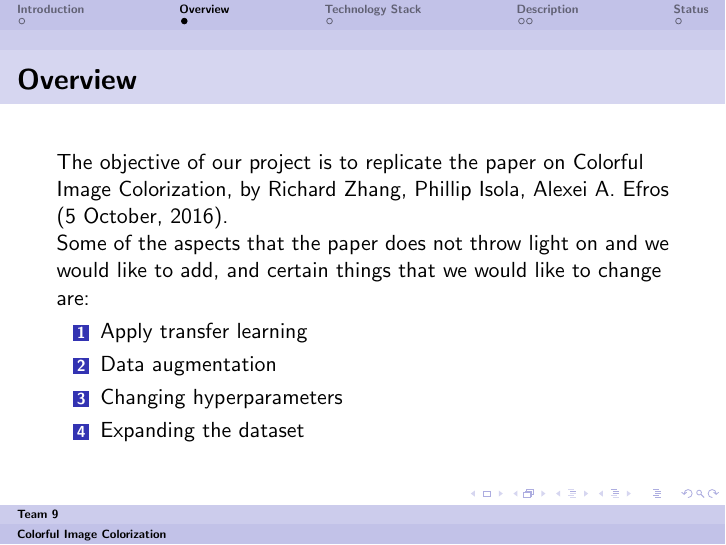
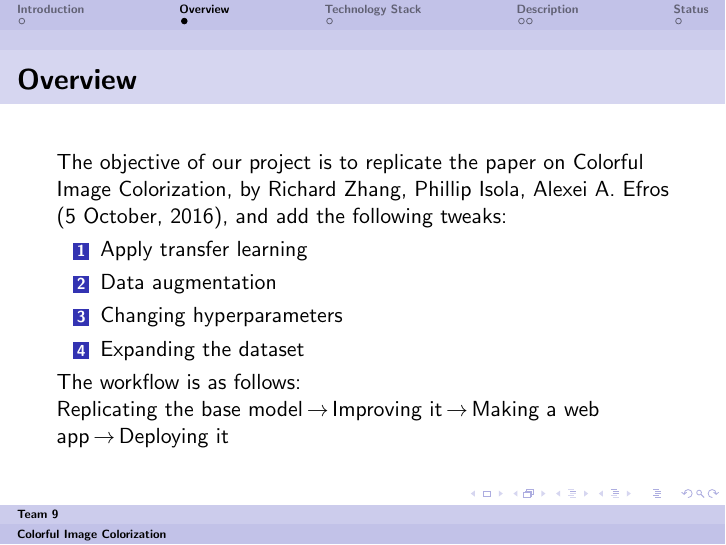
Before and after one commit to twishabansal/Image-Colourisation, LaTeX slides (presentation.tex): page 2 of 6. Compiled offline with pdfLaTeX.

Commit message:
Updating presentation

```diff
--- a/presentation.tex
+++ b/presentation.tex
@@ -20,15 +20,15 @@
 \begin{frame}
 	\frametitle{Overview}
 	The objective of our project is to replicate the paper on Colorful Image Colorization, by Richard Zhang,
-	Phillip Isola, Alexei A. Efros (5 October, 2016). \\
-	Some of the aspects that the paper does not throw light on and we would like to add, and certain things that we
-	would like to change are: \\
+	Phillip Isola, Alexei A. Efros (5 October, 2016), and add the following tweaks:
 	\begin{enumerate}
 		\item Apply transfer learning
 		\item Data augmentation
 		\item Changing hyperparameters
 		\item Expanding the dataset
 	\end{enumerate}
+	The workflow is as follows: \\
+	Replicating the base model$\,\to\,$Improving it$\,\to\,$Making a web app$\,\to\,$Deploying it
 \end{frame}
 
 \section{Technology Stack}
```
Also changed, not shown: presentation.pdf, 1 other file.
